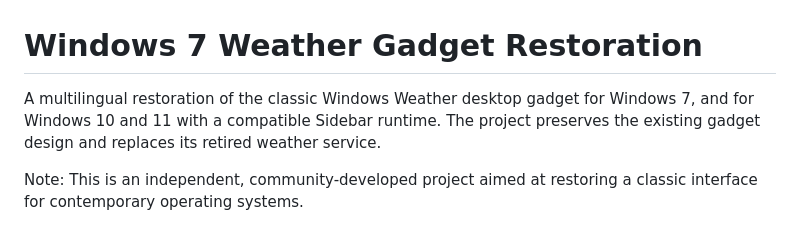
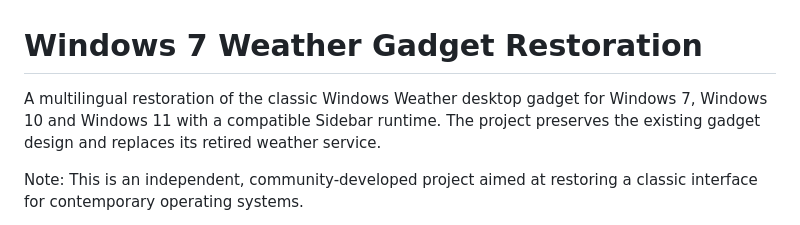
Before and after one commit to babamohammed2022/Win7WeatherGadget, a Markdown page: README.md, the part around the change. GitHub-like rendering.

```diff
--- a/README.md
+++ b/README.md
@@ -1,6 +1,6 @@
 # Windows 7 Weather Gadget Restoration
 
-A multilingual restoration of the classic Windows Weather desktop gadget for Windows 7, and for Windows 10 and 11 with a compatible Sidebar runtime. The project preserves the existing gadget design and replaces its retired weather service.
+A multilingual restoration of the classic Windows Weather desktop gadget for Windows 7, Windows 10 and Windows 11 with a compatible Sidebar runtime. The project preserves the existing gadget design and replaces its retired weather service.
 
 Note: This is an independent, community-developed project aimed at restoring a classic interface for contemporary operating systems.
 
```
